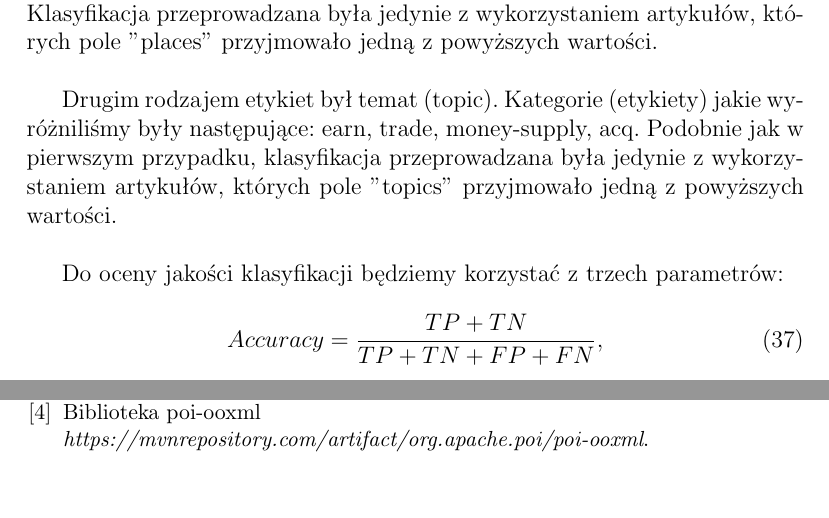
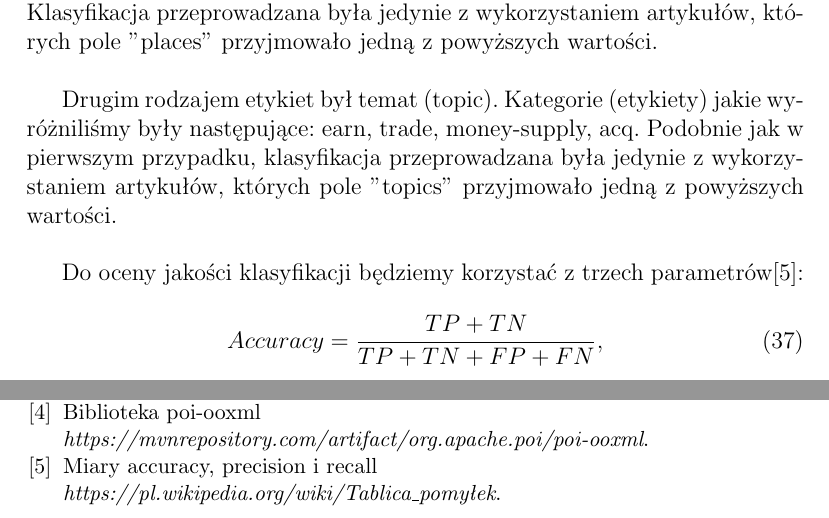
Before and after one commit to Walducha1908/KSR1, a LaTeX document (Report/sprawozdanie/sprawozdanie.tex): two parts of pages 20 and 42 of 42, joined at a grey line, cut so that both start at the same text, the shorter picture padded with empty space. Compiled offline with pdfLaTeX.

Commit message:
added biblio

```diff
--- a/Report/sprawozdanie/sprawozdanie.tex
+++ b/Report/sprawozdanie/sprawozdanie.tex
@@ -563,7 +563,7 @@ Klasyfikacje artykułów przeprowadzano ze względu na dwa różne rodzaje etyki
 
 Drugim rodzajem etykiet był temat (topic). Kategorie (etykiety) jakie wyróżniliśmy były następujące: earn, trade, money-supply, acq. Podobnie jak w pierwszym przypadku, klasyfikacja przeprowadzana była jedynie z wykorzystaniem artykułów, których pole "topics" przyjmowało jedną z powyższych wartości. \newline
 
-Do oceny jakości klasyﬁkacji będziemy korzystać z trzech parametrów:
+Do oceny jakości klasyﬁkacji będziemy korzystać z trzech parametrów\cite{wzory}:
 \begin{equation}
          Accuracy = \frac{TP + TN}{TP + TN + FP + FN},
  \end{equation}
@@ -1230,7 +1230,7 @@ Poniżej zamieszczono najważniejsze wnioski płynące z przeprowadzonych badań
 \item Dla kategorii, w których zbiór elementów treningowych jest bardziej zróżnicowany i zrównoważony, osiągane są dużo lepsze wyniki klasyfikacji niż w kategoriach, których zbiór tekstów jest zdominowany przez elementy z jedną etykietą.
 \end{itemize}
 
-\begin{thebibliography}{4}
+\begin{thebibliography}{5}
 \bibitem{wyklad}
 A. Niewiadomski
 \textit{Materiały, przykłady i ćwiczenia do przedmiotu Komputerowe Systemy Rozpoznawania}.
@@ -1244,6 +1244,9 @@ Bibliotek snowball-stemmer\newline
 \bibitem{Excel}
 Biblioteka poi-ooxml\newline
 \textit{https://mvnrepository.com/artifact/org.apache.poi/poi-ooxml}.
+\bibitem{wzory}
+Miary accuracy, precision i recall\newline
+\textit{https://pl.wikipedia.org/wiki/Tablica\_pomyłek}.
 \end{thebibliography}
 
 \end{document}
```
Also changed, not shown: Report/sprawozdanie/sprawozdanie.pdf, 1 other file.
